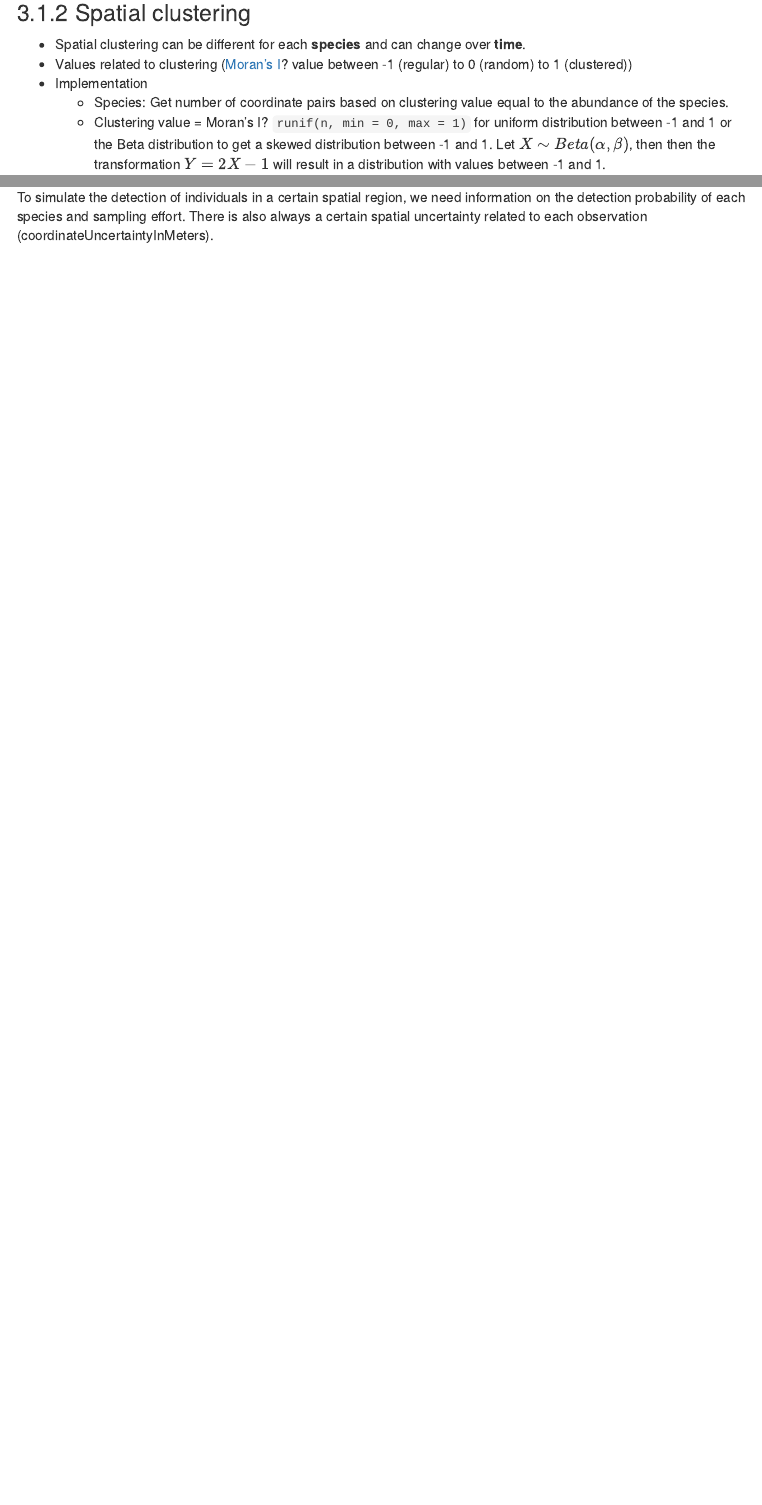
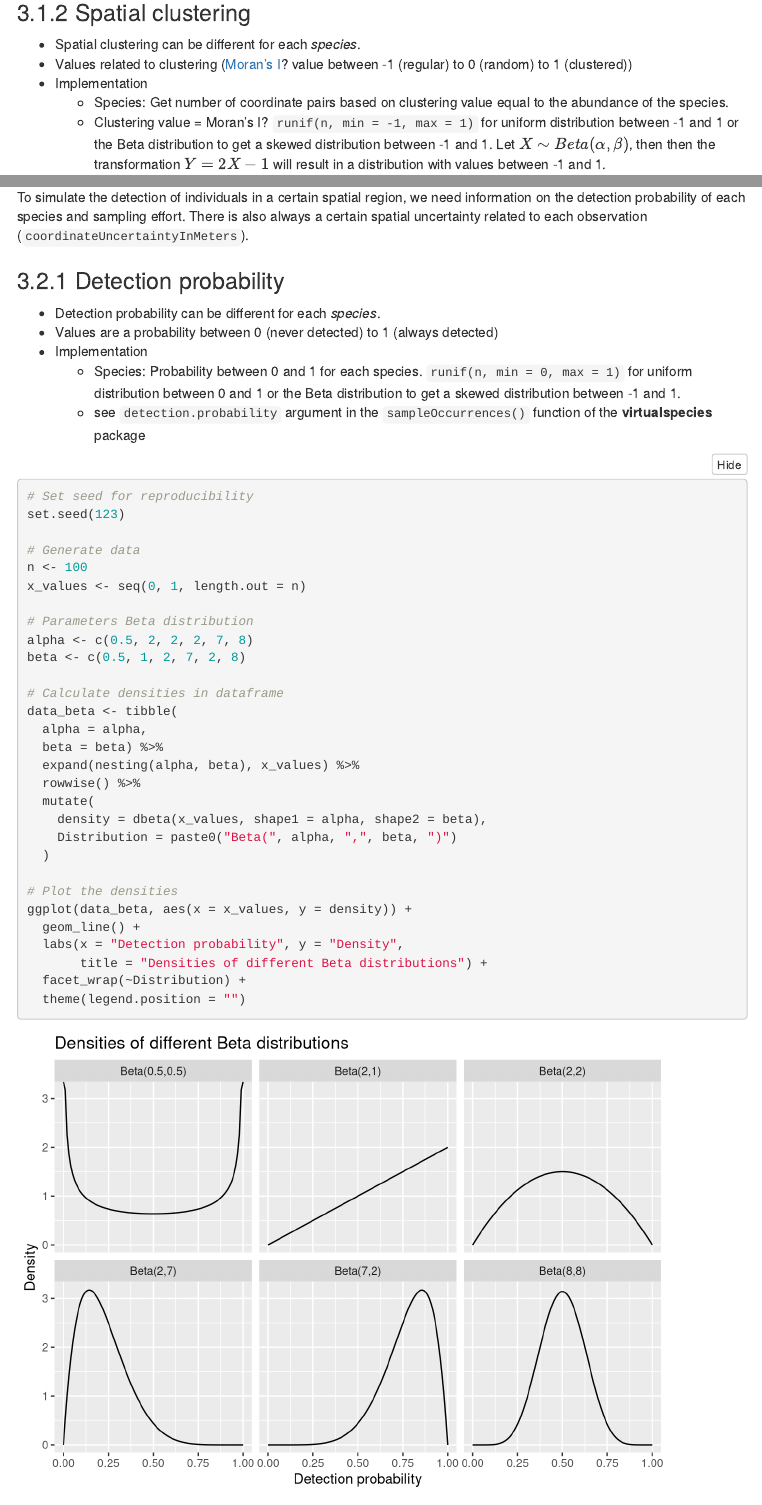
Before and after one commit to b-cubed-eu/hackathon-projects-2024, an R Markdown document (02-unveiling-ecological-dynamics-through-simulation-and-visualization-of-biodiversity-data-cubes/R/proj02_introduction_simulationframework.Rmd): the page in a window 1100 px wide, from 3530 px down, and a second part further down, joined at a grey line. Rendered offline with R 4.5, knitr and Pandoc, with nearby package versions; folded parts are opened; menus at the side of the page are left out.

Commit message:
add detection probability

````diff
--- a/02-unveiling-ecological-dynamics-through-simulation-and-visualization-of-biodiversity-data-cubes/R/proj02_introduction_simulationframework.Rmd
+++ b/02-unveiling-ecological-dynamics-through-simulation-and-visualization-of-biodiversity-data-cubes/R/proj02_introduction_simulationframework.Rmd
@@ -146,11 +146,12 @@ ggplot(data, aes(x = time, y = abundance, colour = factor(sim))) +
 ```
 
 ### Spatial clustering
--  Spatial clustering can be different for each **species** and can change over **time**.
+
+-  Spatial clustering can be different for each *species*.
 -  Values related to clustering ([Moran’s I](https://en.wikipedia.org/wiki/Moran%27s_I)? value between -1 (regular) to 0 (random) to 1 (clustered))
 -  Implementation
    - Species: Get number of coordinate pairs based on clustering value equal to the abundance of the species.
-   - Clustering value = Moran’s I? `runif(n, min = 0, max = 1)` for uniform distribution between -1 and 1 or the Beta distribution to get a skewed distribution between -1 and 1. Let $X \sim Beta(\alpha, \beta)$, then then the transformation $Y = 2X − 1$ will result in a distribution with values between -1 and 1.
+   - Clustering value = Moran’s I? `runif(n, min = -1, max = 1)` for uniform distribution between -1 and 1 or the Beta distribution to get a skewed distribution between -1 and 1. Let $X \sim Beta(\alpha, \beta)$, then then the transformation $Y = 2X − 1$ will result in a distribution with values between -1 and 1.
 
 ```{r}
 # Set seed for reproducibility
@@ -188,4 +189,43 @@ ggplot(data_beta, aes(x = y_values, y = density)) +
 
 ## Detection process
 
-To simulate the detection of individuals in a certain spatial region, we need information on the detection probability	of each species and sampling effort. There is also always a certain spatial uncertainty related to each observation (coordinateUncertaintyInMeters).
+To simulate the detection of individuals in a certain spatial region, we need information on the detection probability	of each species and sampling effort. There is also always a certain spatial uncertainty related to each observation (`coordinateUncertaintyInMeters`).
+
+### Detection probability
+-  Detection probability can be different for each *species*.
+-  Values are a probability between 0 (never detected) to 1 (always detected)
+-  Implementation
+   - Species: Probability between 0 and 1 for each species. `runif(n, min = 0, max = 1)` for uniform distribution between 0 and 1 or the Beta distribution to get a skewed distribution between -1 and 1.
+   - see `detection.probability` argument in the `sampleOccurrences()` function of the **virtualspecies** package
+
+```{r}
+# Set seed for reproducibility
+set.seed(123)
+
+# Generate data
+n <- 100
+x_values <- seq(0, 1, length.out = n)
+
+# Parameters Beta distribution
+alpha <- c(0.5, 2, 2, 2, 7, 8)
+beta <- c(0.5, 1, 2, 7, 2, 8)
+
+# Calculate densities in dataframe
+data_beta <- tibble(
+  alpha = alpha,
+  beta = beta) %>%
+  expand(nesting(alpha, beta), x_values) %>%
+  rowwise() %>%
+  mutate(
+    density = dbeta(x_values, shape1 = alpha, shape2 = beta),
+    Distribution = paste0("Beta(", alpha, ",", beta, ")")
+  )
+
+# Plot the densities
+ggplot(data_beta, aes(x = x_values, y = density)) +
+  geom_line() +
+  labs(x = "Detection probability", y = "Density",
+       title = "Densities of different Beta distributions") +
+  facet_wrap(~Distribution) +
+  theme(legend.position = "")
+```
````
Also changed, not shown: 02-unveiling-ecological-dynamics-through-simulation-and-visualization-of-biodiversity-data-cubes/R/proj02_introduction_simulationframework.Rmd (2 more changed lines).
